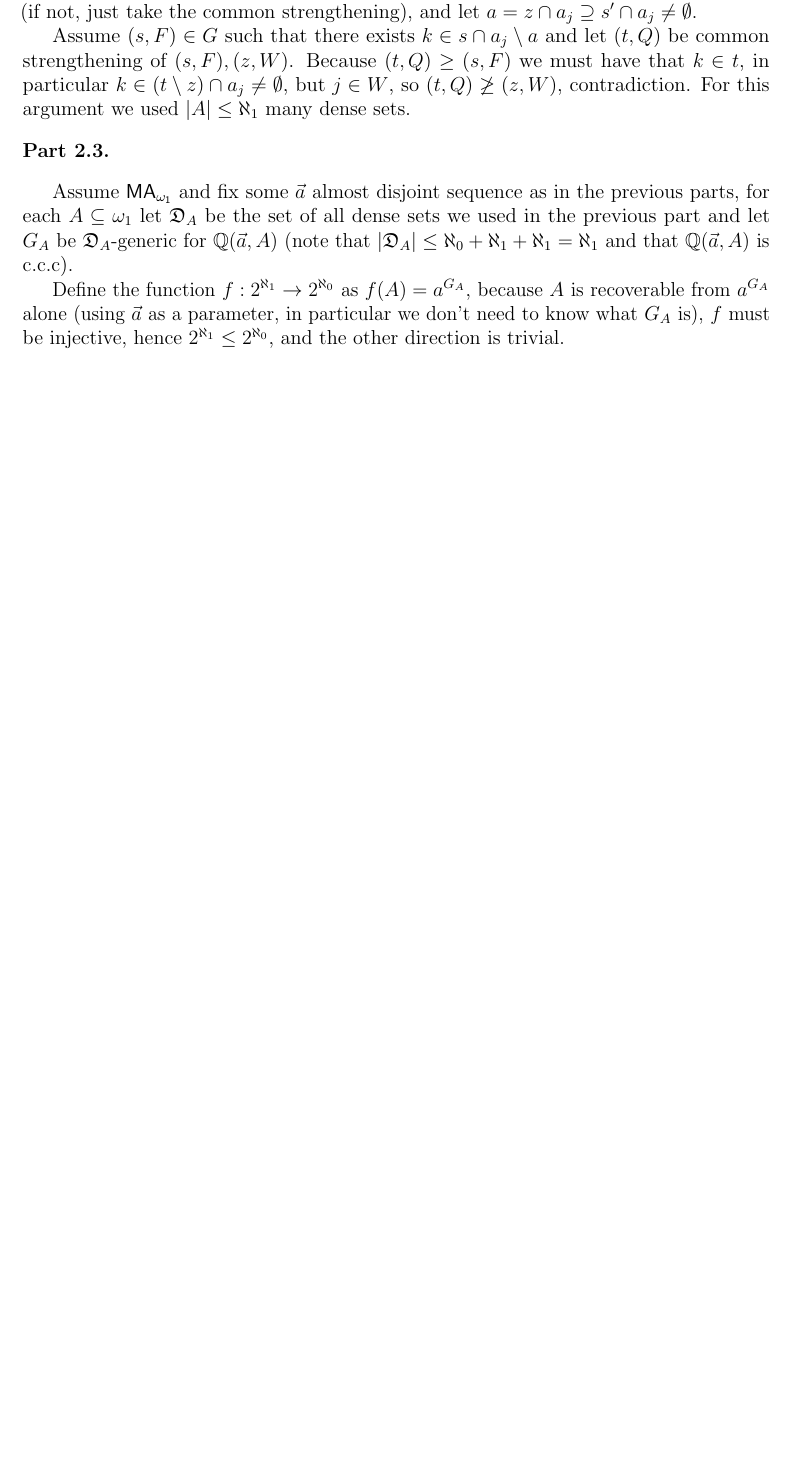
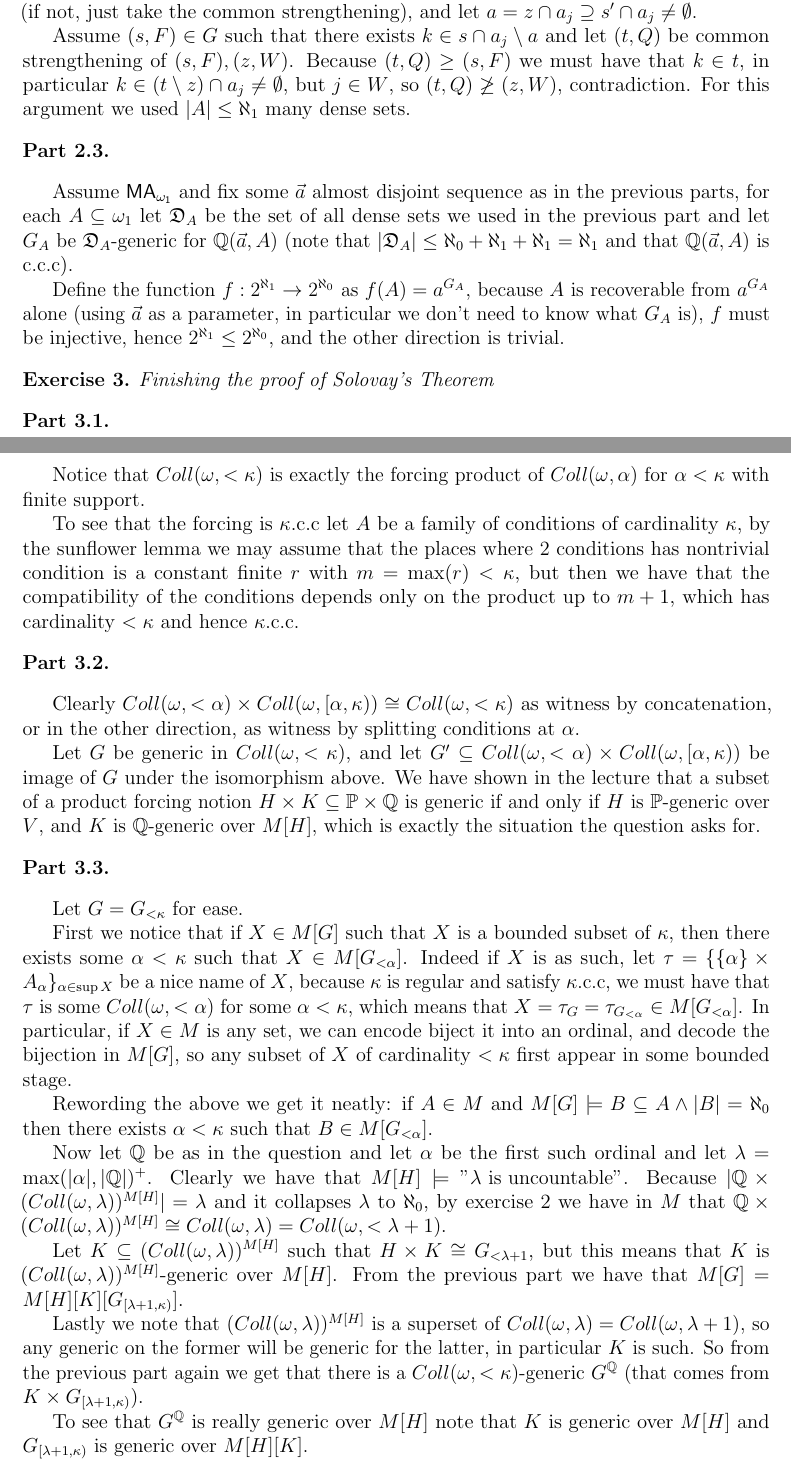
Before and after one commit to Holo314/maths, a LaTeX document (Courses/Forcing And Independence In Set Theory/Ex5/Ex5.tex): part of page 2 of 2 before the commit and two parts of pages 2 and 3 of 3 after it, the two joined at a grey line, cut so that both start at the same text, the shorter picture padded with empty space. The pictures show the PDF file Courses/Forcing And Independence In Set Theory/Ex5/Ex5.pdf that the author committed with the source.

Commit message:
add ex4 optionals

```diff
--- a/Courses/Forcing And Independence In Set Theory/Ex5/Ex5.tex
+++ b/Courses/Forcing And Independence In Set Theory/Ex5/Ex5.tex
@@ -62,7 +62,33 @@
 		Define the function $f:2^{\aleph_1}\to2^{\aleph_0}$ as $f(A)=a^{G_A}$, because $A$ is recoverable from $a^{G_A}$ alone (using $\vec a$ as a parameter, in particular we don't need to know what $G_A$ is), $f$ must be injective, hence $2^{\aleph_1}\le 2^{\aleph_0}$, and the other direction is trivial.
 	\end{cPart}
 \end{cExercise}
+\begin{cExercise}[Finishing the proof of Solovay’s Theorem][Yuval Paz][author]
+	\begin{cPart}
+		Notice that $Coll(\omega, <\kappa)$ is exactly the forcing product of $Coll(\omega,\alpha)$ for $\alpha<\kappa$ with finite support.
 
+		To see that the forcing is $\kappa$.c.c let $A$ be a family of conditions of cardinality $\kappa$, by the sunflower lemma we may assume that the places where 2 conditions has nontrivial condition is a constant finite $r$ with $m=\max(r)<\kappa$, but then we have that the compatibility of the conditions depends only on the product up to $m+1$, which has cardinality $<\kappa$ and hence $\kappa$.c.c.
+	\end{cPart}
+	\begin{cPart}
+		Clearly $Coll(\omega,<\alpha)\times Coll(\omega,[\alpha,\kappa))\cong Coll(\omega,<\kappa)$ as witness by concatenation, or in the other direction, as witness by splitting conditions at $\alpha$.
+
+		Let $G$ be generic in $Coll(\omega,<\kappa)$, and let $G'\subseteq Coll(\omega,<\alpha)\times Coll(\omega,[\alpha,\kappa))$ be image of $G$ under the isomorphism above. We have shown in the lecture that a subset of a product forcing notion $H\times K\subseteq \P\times\Q$ is generic if and only if $H$ is $\P$-generic over $V$, and $K$ is $\Q$-generic over $M[H]$, which is exactly the situation the question asks for.
+	\end{cPart}
+	\begin{cPart}
+		Let $G=G_{<\kappa}$ for ease.
+
+		First we notice that if $X\in M[G]$ such that $X$ is a bounded subset of $\kappa$, then there exists some $\alpha<\kappa$ such that $X\in M[G_{<\alpha}]$. Indeed if $X$ is as such, let $\tau=\{\{\alpha\}\times A_\alpha\}_{\alpha\in \sup X}$ be a nice name of $X$, because $\kappa$ is regular and satisfy $\kappa$.c.c, we must have that $\tau$ is some $Coll(\omega,<\alpha)$ for some $\alpha<\kappa$, which means that $X=\tau_{G}=\tau_{G_{<\alpha}}\in M[G_{<\alpha}]$. In particular, if $X\in M$ is any set, we can encode biject it into an ordinal, and decode the bijection in $M[G]$, so any subset of $X$ of cardinality $<\kappa$ first appear in some bounded stage.
+
+		Rewording the above we get it neatly: if $A\in M$ and $M[G]\models B \subseteq A\land |B|=\aleph_0$ then there exists $\alpha<\kappa$ such that $B\in M[G_{<\alpha}]$.
+
+		Now let $\Q$ be as in the question and let $\alpha$ be the first such ordinal and let $\lambda=\max(|\alpha|, |\Q|)^+$. Clearly we have that $M[H]\models"\lambda\text{ is uncountable}"$. Because $|\Q\times (Coll(\omega,\lambda))^{M[H]}|=\lambda$ and it collapses $\lambda$ to $\aleph_0$, by exercise 2 we have in $M$ that $\Q\times (Coll(\omega,\lambda))^{M[H]}\cong Coll(\omega,\lambda)=Coll(\omega,<\lambda+1)$.
+
+		Let $K\subseteq (Coll(\omega,\lambda))^{M[H]}$ such that $H\times K\cong G_{<\lambda+1}$, but this means that $K$ is $(Coll(\omega,\lambda))^{M[H]}$-generic over $M[H]$. From the previous part we have that $M[G]=M[H][K][G_{[\lambda+1,\kappa)}]$.
+
+		Lastly we note that $(Coll(\omega,\lambda))^{M[H]}$ is a superset of $Coll(\omega,\lambda)=Coll(\omega,\lambda+1)$, so any generic on the former will be generic for the latter, in particular $K$ is such. So from the previous part again we get that there is a $Coll(\omega,<\kappa)$-generic $G^\Q$ (that comes from $K\times G_{[\lambda+1,\kappa)}$).
+
+		To see that $G^\Q$ is really generic over $M[H]$ note that $K$ is generic over $M[H]$ and $G_{[\lambda+1,\kappa)}$ is generic over $M[H][K]$.
+	\end{cPart}
+\end{cExercise}
 
 
 \end{document}
```
Also changed, not shown: Courses/Forcing And Independence In Set Theory/Ex3/Ex3.tex (+2 -0 lines), Courses/Forcing And Independence In Set Theory/Ex3/Ex3.pdf, Courses/Forcing And Independence In Set Theory/Ex5/Ex5.pdf.
